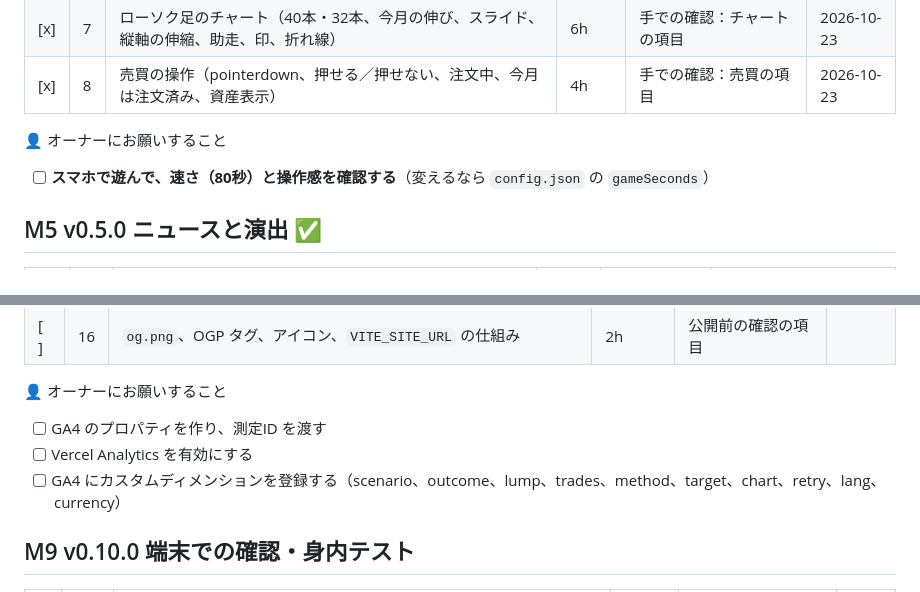
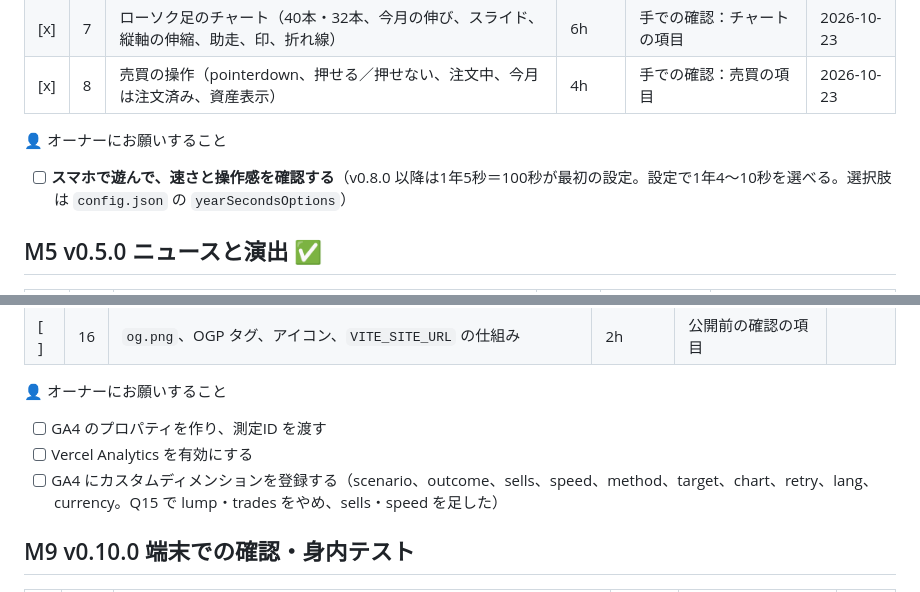
Before and after one commit to calcj0-dev/Trader-vs.-Autopilot, a Markdown page: docs/ロードマップ.md, 2 parts joined by grey strips. Rendered like a GitHub page.

Commit message:
docs: ロードマップの古い記述（80秒・計測の属性）を直す
Co-Authored-By: Claude Opus 5.5 <noreply@anthropic.com>

```diff
--- a/docs/ロードマップ.md
+++ b/docs/ロードマップ.md
@@ -78,7 +78,7 @@
 | [x] | 8 | 売買の操作（pointerdown、押せる／押せない、注文中、今月は注文済み、資産表示） | 4h | 手での確認：売買の項目 | 2026-10-23 |
 
 👤 オーナーにお願いすること
-- [ ] **スマホで遊んで、速さ（80秒）と操作感を確認する**（変えるなら `config.json` の `gameSeconds`）
+- [ ] **スマホで遊んで、速さと操作感を確認する**（v0.8.0 以降は1年5秒＝100秒が最初の設定。設定で1年4〜10秒を選べる。選択肢は `config.json` の `yearSecondsOptions`）
 
 ## M5 v0.5.0 ニュースと演出 ✅
 | | # | タスク | 見積もり | 確認すること | 完了日 |
@@ -120,7 +120,7 @@
 👤 オーナーにお願いすること
 - [ ] GA4 のプロパティを作り、測定ID を渡す
 - [ ] Vercel Analytics を有効にする
-- [ ] GA4 にカスタムディメンションを登録する（scenario、outcome、lump、trades、method、target、chart、retry、lang、currency）
+- [ ] GA4 にカスタムディメンションを登録する（scenario、outcome、sells、speed、method、target、chart、retry、lang、currency。Q15 で lump・trades をやめ、sells・speed を足した）
 
 ## M9 v0.10.0 端末での確認・身内テスト
 | | # | タスク | 見積もり | 確認すること | 完了日 |
```
